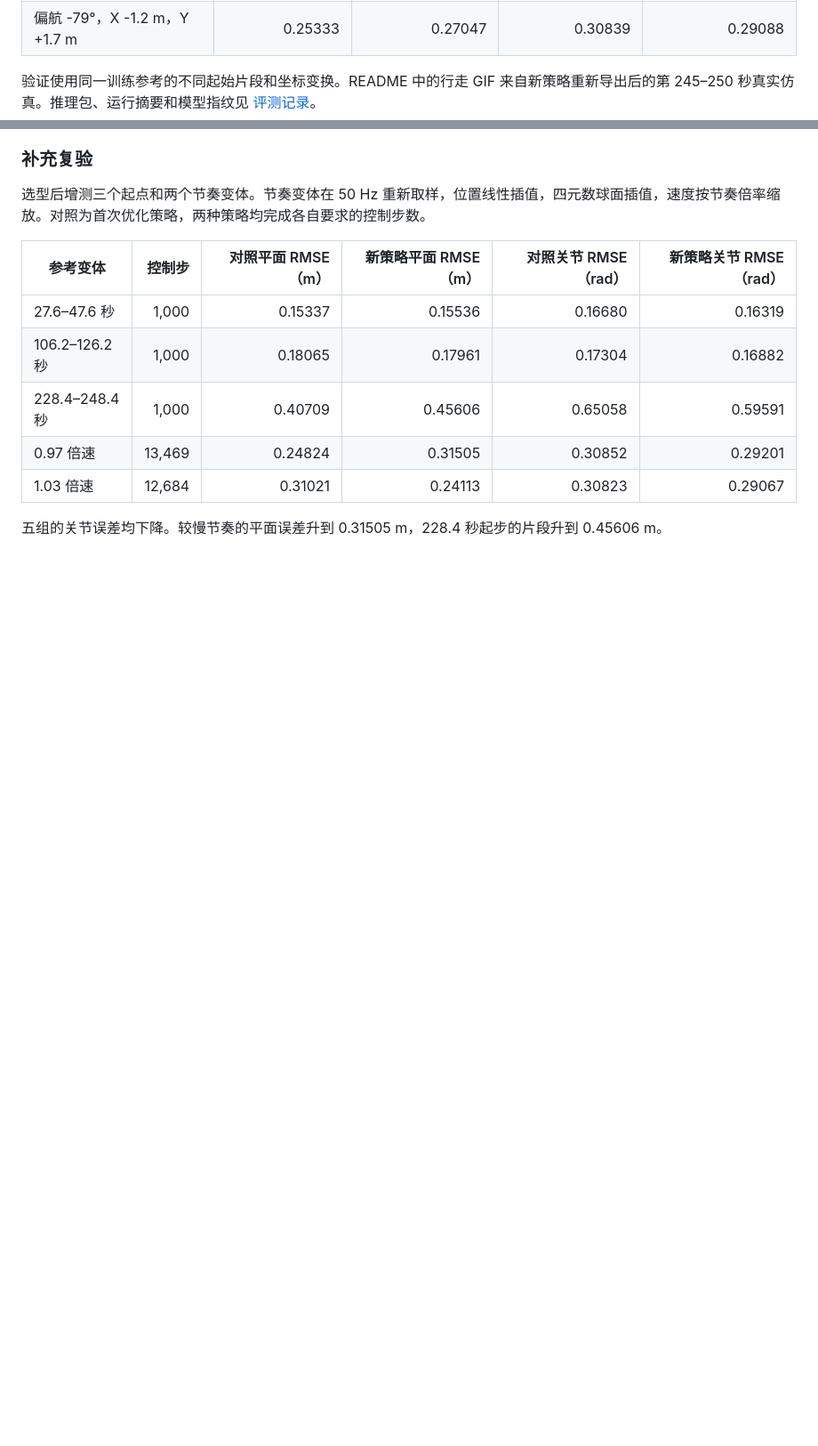
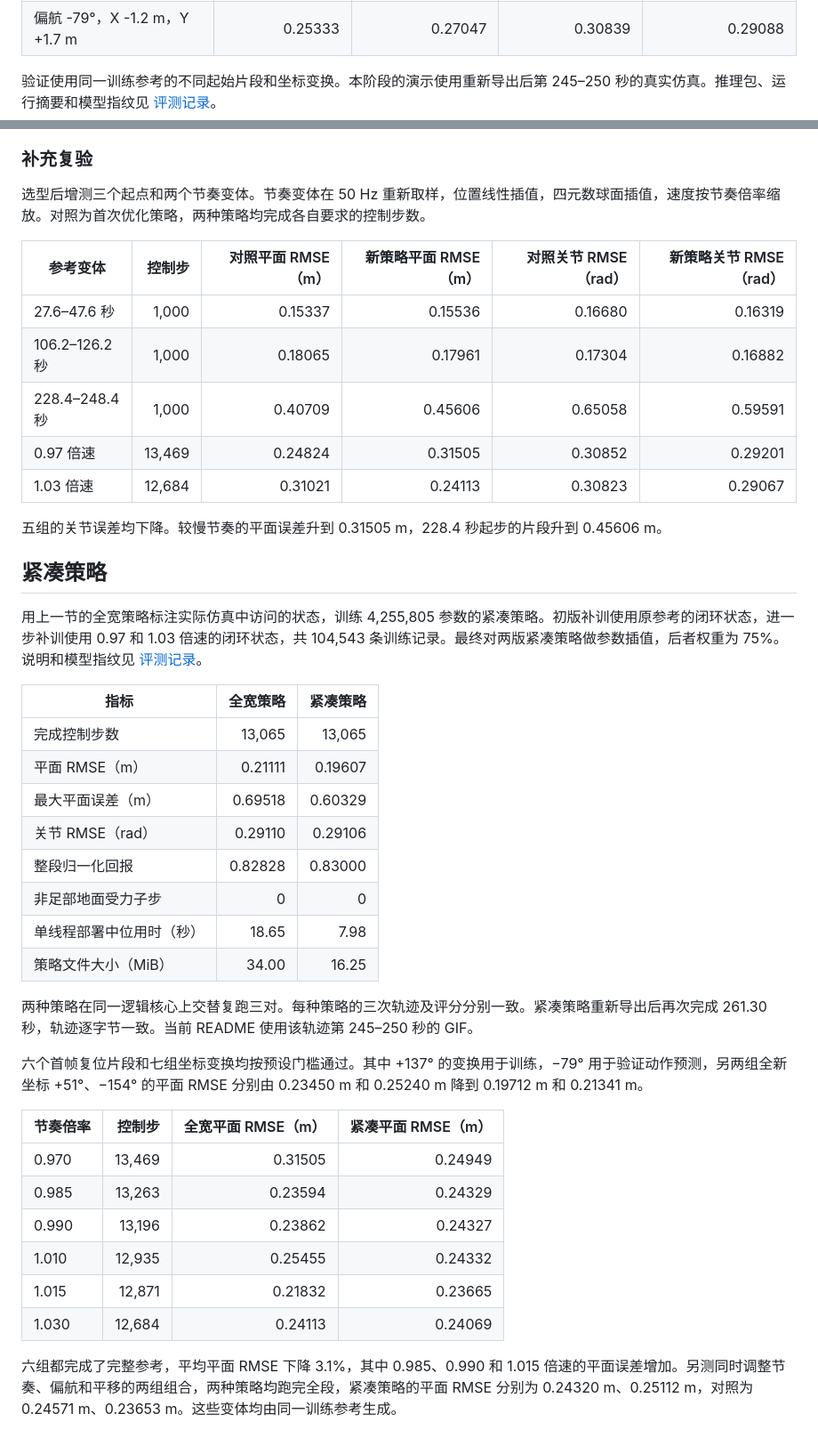
Before and after one commit to chase6305/SuperMimic-Reproduced, a Markdown page: docs/demos/WALK_OPTIMIZATION.md, 2 parts joined by grey strips. Shown at 89% size. Drawn GitHub-style; blank space fills up the shorter version.

```diff
--- a/docs/demos/WALK_OPTIMIZATION.md
+++ b/docs/demos/WALK_OPTIMIZATION.md
@@ -80,7 +80,7 @@
 | 偏航 +137°，X +1.75 m，Y +0.8 m | 0.24370 | 0.24549 | 0.30829 | 0.29067 |
 | 偏航 -79°，X -1.2 m，Y +1.7 m | 0.25333 | 0.27047 | 0.30839 | 0.29088 |
 
-验证使用同一训练参考的不同起始片段和坐标变换。README 中的行走 GIF 来自新策略重新导出后的第 245–250 秒真实仿真。推理包、运行摘要和模型指纹见 [评测记录](walk-optimization.json)。
+验证使用同一训练参考的不同起始片段和坐标变换。本阶段的演示使用重新导出后第 245–250 秒的真实仿真。推理包、运行摘要和模型指纹见 [评测记录](walk-optimization.json)。
 
 
 ### 补充复验
@@ -96,3 +96,33 @@
 | 1.03 倍速 | 12,684 | 0.31021 | 0.24113 | 0.30823 | 0.29067 |
 
 五组的关节误差均下降。较慢节奏的平面误差升到 0.31505 m，228.4 秒起步的片段升到 0.45606 m。
+
+## 紧凑策略
+
+用上一节的全宽策略标注实际仿真中访问的状态，训练 4,255,805 参数的紧凑策略。初版补训使用原参考的闭环状态，进一步补训使用 0.97 和 1.03 倍速的闭环状态，共 104,543 条训练记录。最终对两版紧凑策略做参数插值，后者权重为 75%。说明和模型指纹见 [评测记录](walk-optimization.json)。
+
+| 指标 | 全宽策略 | 紧凑策略 |
+| --- | ---: | ---: |
+| 完成控制步数 | 13,065 | 13,065 |
+| 平面 RMSE（m） | 0.21111 | 0.19607 |
+| 最大平面误差（m） | 0.69518 | 0.60329 |
+| 关节 RMSE（rad） | 0.29110 | 0.29106 |
+| 整段归一化回报 | 0.82828 | 0.83000 |
+| 非足部地面受力子步 | 0 | 0 |
+| 单线程部署中位用时（秒） | 18.65 | 7.98 |
+| 策略文件大小（MiB） | 34.00 | 16.25 |
+
+两种策略在同一逻辑核心上交替复跑三对。每种策略的三次轨迹及评分分别一致。紧凑策略重新导出后再次完成 261.30 秒，轨迹逐字节一致。当前 README 使用该轨迹第 245–250 秒的 GIF。
+
+六个首帧复位片段和七组坐标变换均按预设门槛通过。其中 +137° 的变换用于训练，−79° 用于验证动作预测，另两组全新坐标 +51°、−154° 的平面 RMSE 分别由 0.23450 m 和 0.25240 m 降到 0.19712 m 和 0.21341 m。
+
+| 节奏倍率 | 控制步 | 全宽平面 RMSE（m） | 紧凑平面 RMSE（m） |
+| --- | ---: | ---: | ---: |
+| 0.970 | 13,469 | 0.31505 | 0.24949 |
+| 0.985 | 13,263 | 0.23594 | 0.24329 |
+| 0.990 | 13,196 | 0.23862 | 0.24327 |
+| 1.010 | 12,935 | 0.25455 | 0.24332 |
+| 1.015 | 12,871 | 0.21832 | 0.23665 |
+| 1.030 | 12,684 | 0.24113 | 0.24069 |
+
+六组都完成了完整参考，平均平面 RMSE 下降 3.1%，其中 0.985、0.990 和 1.015 倍速的平面误差增加。另测同时调整节奏、偏航和平移的两组组合，两种策略均跑完全段，紧凑策略的平面 RMSE 分别为 0.24320 m、0.25112 m，对照为 0.24571 m、0.23653 m。这些变体均由同一训练参考生成。
```
Also changed, not shown: README.md (+1 -1 lines), docs/demos/README.md (+5 -5 lines), docs/demos/walk.gif, 2 other files.
